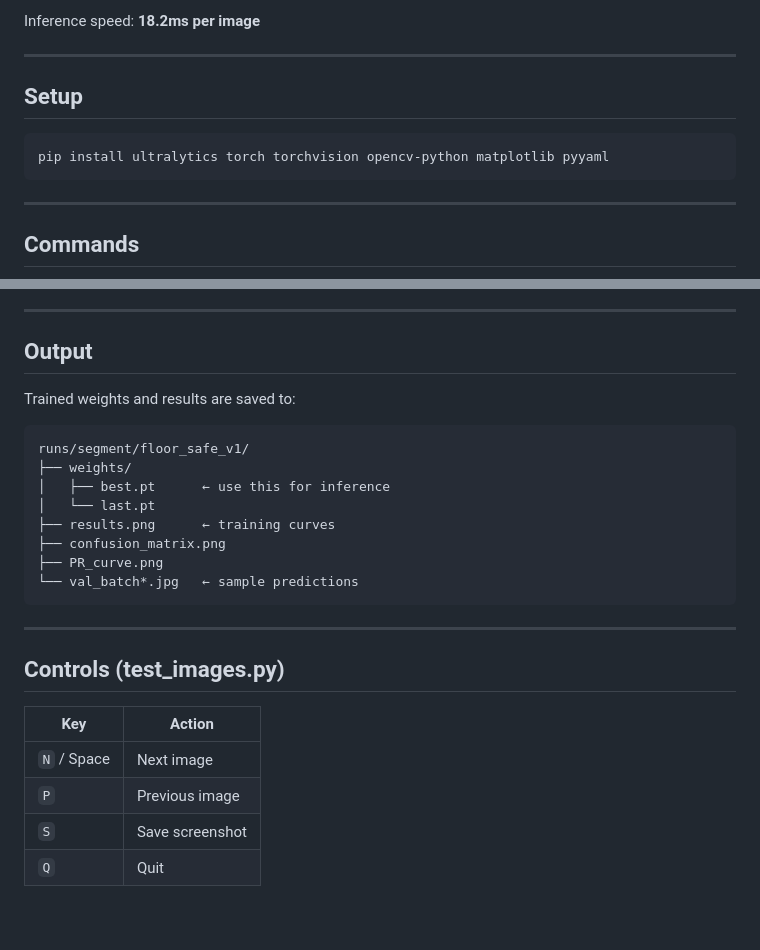
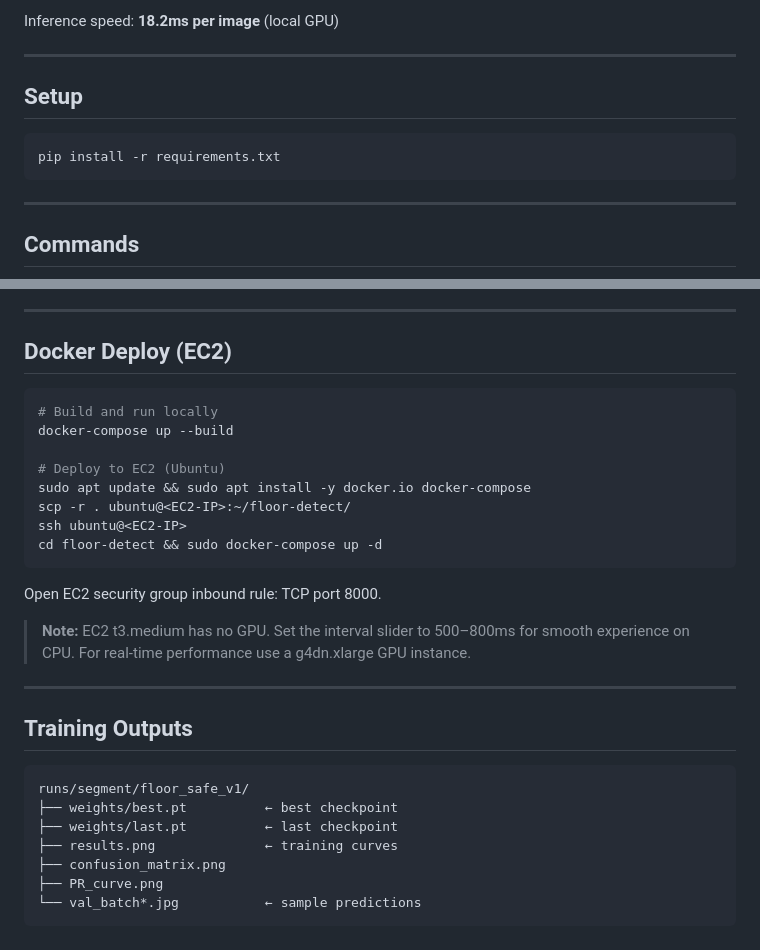
Before and after one commit to ShravT10/Fall-Detection-for-AGV, a Markdown page: README.md, 2 parts joined by grey strips. Rendered like a GitHub page.

````diff
--- a/README.md
+++ b/README.md
@@ -82,12 +82,12 @@ Validated on 10 images, 21 instances.
 
-Inference speed: **18.2ms per image**
+Inference speed: **18.2ms per image** (local GPU)
 
 ---
 
 ## Setup
 
 ```bash
-pip install ultralytics torch torchvision opencv-python matplotlib pyyaml
+pip install -r requirements.txt
 ```
 
 ---
@@ -133,27 +187,33 @@ python code-files/inference.py --weights runs/segment/floor_safe_v1/weights/best
 
 ---
 
-## Output
+## Docker Deploy (EC2)
 
-Trained weights and results are saved to:
+```bash
+# Build and run locally
+docker-compose up --build
+
+# Deploy to EC2 (Ubuntu)
+sudo apt update && sudo apt install -y docker.io docker-compose
+scp -r . ubuntu@<EC2-IP>:~/floor-detect/
+ssh ubuntu@<EC2-IP>
+cd floor-detect && sudo docker-compose up -d
 ```
-runs/segment/floor_safe_v1/
-├── weights/
-│   ├── best.pt      ← use this for inference
-│   └── last.pt
-├── results.png      ← training curves
-├── confusion_matrix.png
-├── PR_curve.png
-└── val_batch*.jpg   ← sample predictions
-```
+
+Open EC2 security group inbound rule: TCP port 8000.
+
+> **Note:** EC2 t3.medium has no GPU. Set the interval slider to 500–800ms for smooth experience on CPU. For real-time performance use a g4dn.xlarge GPU instance.
 
 ---
 
-## Controls (test_images.py)
+## Training Outputs
 
-| Key | Action |
-|-----|--------|
-| `N` / Space | Next image |
-| `P` | Previous image |
-| `S` | Save screenshot |
-| `Q` | Quit |
+```
+runs/segment/floor_safe_v1/
+├── weights/best.pt          ← best checkpoint
+├── weights/last.pt          ← last checkpoint
+├── results.png              ← training curves
+├── confusion_matrix.png
+├── PR_curve.png
+└── val_batch*.jpg           ← sample predictions
+```
````
Also changed, not shown: other parts of README.md (+92 -38 lines).
